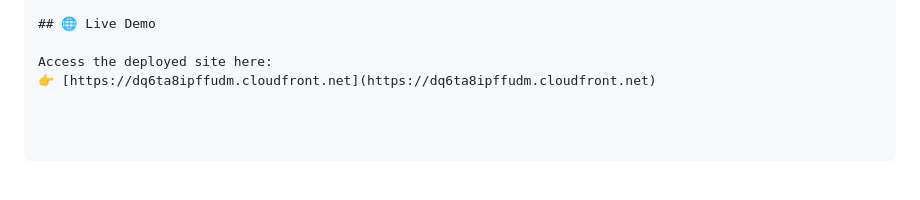
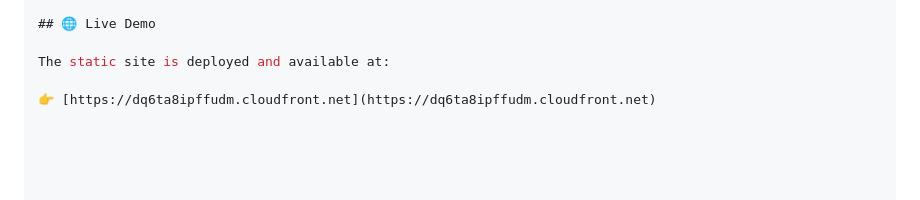
Before and after one commit to RavikumarKamani74/aws-s3-static-site-cicd, a Markdown page: README.md, the part around the change. Drawn GitHub-style.

```diff
--- a/README.md
+++ b/README.md
@@ -93,5 +93,6 @@ IAM Policy (Minimal Permissions)
 
 ## 🌐 Live Demo
 
-Access the deployed site here:
+The static site is deployed and available at:
+
 👉 [https://dq6ta8ipffudm.cloudfront.net](https://dq6ta8ipffudm.cloudfront.net)
```
